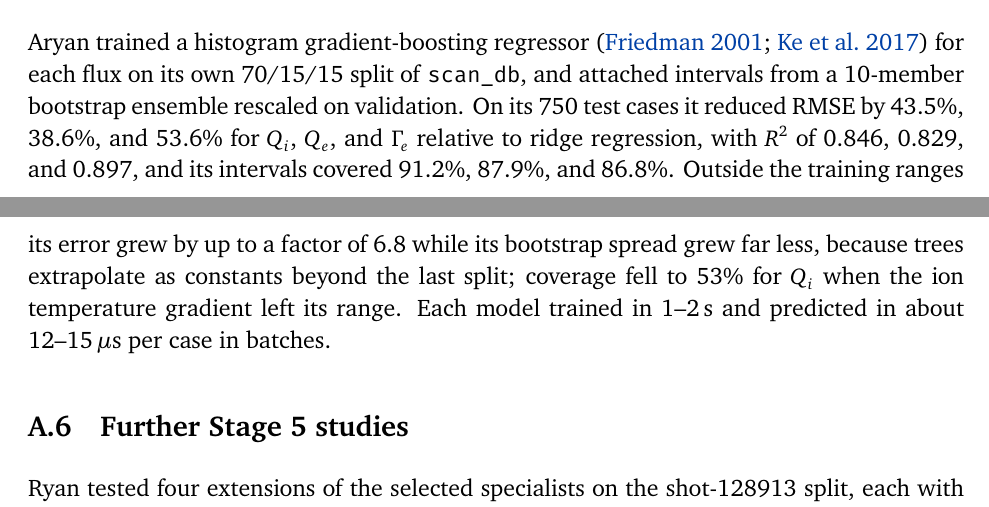
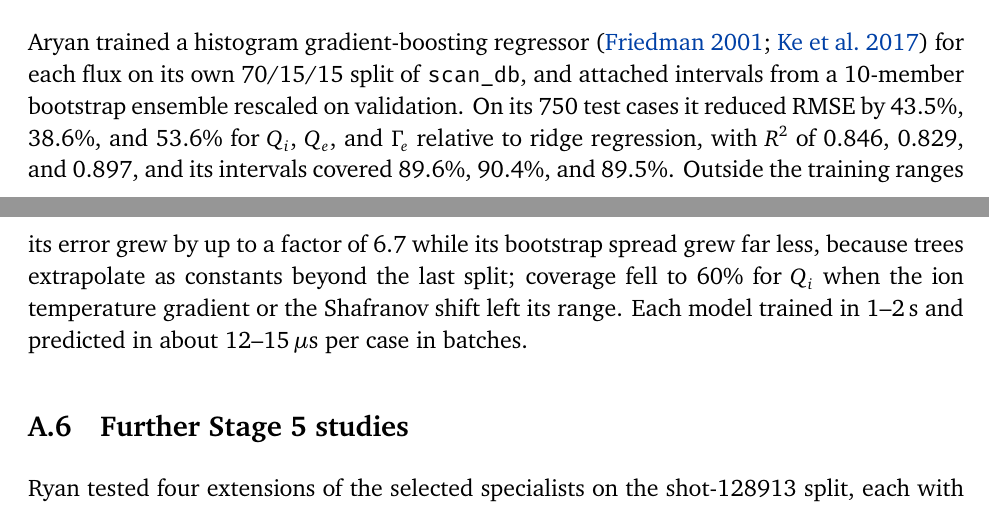
Before and after one commit to lindbergryan04/dsc180a-project-1, a LaTeX paper (quarter_1_report/final_report.tex): two parts of pages 19 and 20 of 20, joined at a grey line, cut so that both start at the same text. Compiled offline with XeLaTeX; a missing font is replaced by an installed copy or a similar font.

Commit message:
Make Aryan's Tasks 1-4 run from a fresh clone; use pinned Task 3 numbers

```diff
--- a/quarter_1_report/final_report.tex
+++ b/quarter_1_report/final_report.tex
@@ -871,10 +871,11 @@ Aryan trained a histogram gradient-boosting regressor \citep{friedman2001,ke2017
 for each flux on its own 70/15/15 split of \texttt{scan\_db}, and attached intervals from a
 10-member bootstrap ensemble rescaled on validation. On its 750 test cases it reduced RMSE
 by 43.5\%, 38.6\%, and 53.6\% for $Q_i$, $Q_e$, and $\Gamma_e$ relative to ridge regression,
-with $R^2$ of 0.846, 0.829, and 0.897, and its intervals covered 91.2\%, 87.9\%, and 86.8\%.
-Outside the training ranges its error grew by up to a factor of 6.8 while its bootstrap
+with $R^2$ of 0.846, 0.829, and 0.897, and its intervals covered 89.6\%, 90.4\%, and 89.5\%.
+Outside the training ranges its error grew by up to a factor of 6.7 while its bootstrap
 spread grew far less, because trees extrapolate as constants beyond the last split; coverage
-fell to 53\% for $Q_i$ when the ion temperature gradient left its range. Each model trained
+fell to 60\% for $Q_i$ when the ion temperature gradient or the Shafranov shift left its
+range. Each model trained
 in 1--2\,s and predicted in about 12--15\,$\mu$s per case in batches.
 
 \subsection{Further Stage 5 studies}
```
Also changed, not shown: README.md, quarter_1_report/final_report.pdf, 4 other files.
